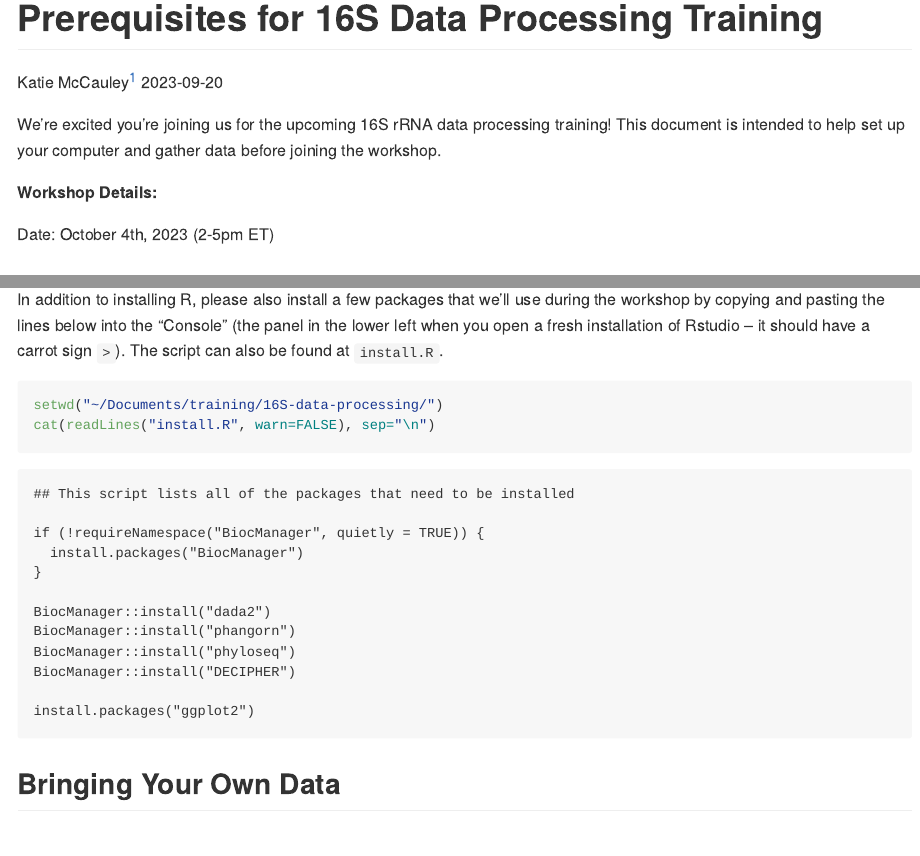
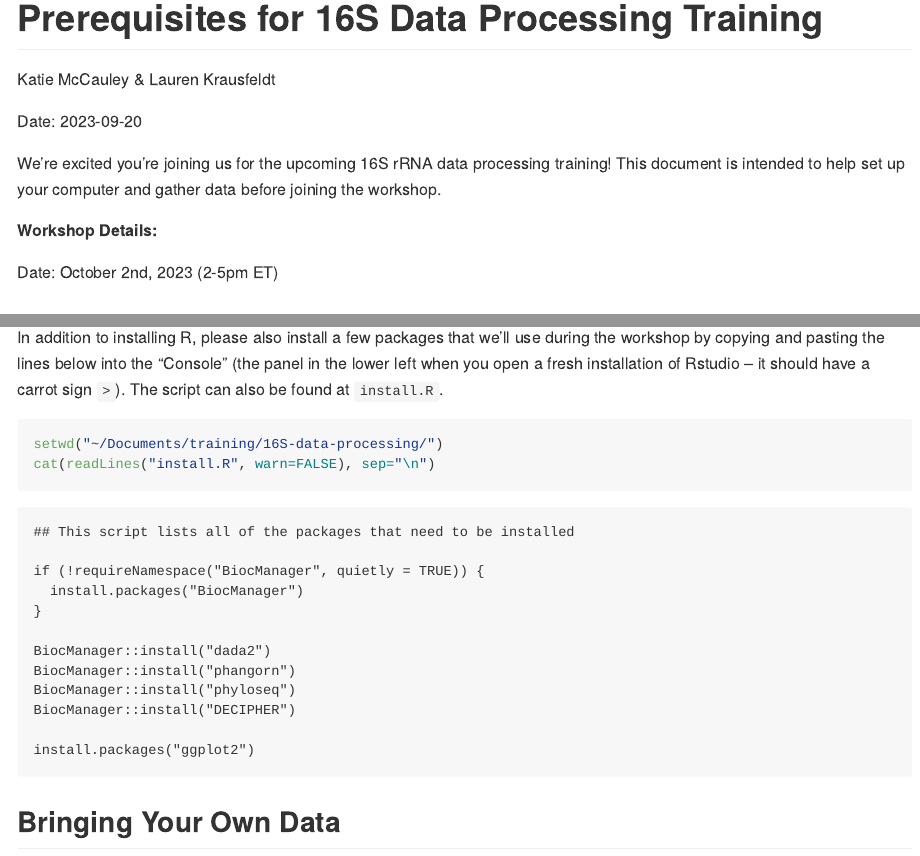
Before and after one commit to ktmbiome-niaid/16S-data-processing, an R Markdown document (prerequisites.Rmd): the page in a window 1100 px wide, from its top, and a second part further down, joined at a grey line. The pictures show the output file prerequisites.md that the author committed with the source, drawn offline in the style of GitHub.

Commit message:
Update prereq document

```diff
--- a/prerequisites.Rmd
+++ b/prerequisites.Rmd
@@ -1,7 +1,6 @@
 ---
 title: "Prerequisites for 16S Data Processing Training"
-author: Katie McCauley^[Bioinformatics and Computational Biology Branch (BCBB), OCICB, NIAID, NIH]
-date: "`r Sys.Date()`"
+author: Katie McCauley & Lauren Krausfeldt
 output:
   github_document
 ---
@@ -10,7 +11,7 @@ We're excited you're joining us for the upcoming 16S rRNA data processing traini
 
 **Workshop Details:**
 
-Date: October 4th, 2023 (2-5pm ET)
+Date: October 2nd, 2023 (2-5pm ET)
 
 
 
```
Also changed, not shown: prerequisites.md, prerequisites.Rmd (2 more changed lines).
